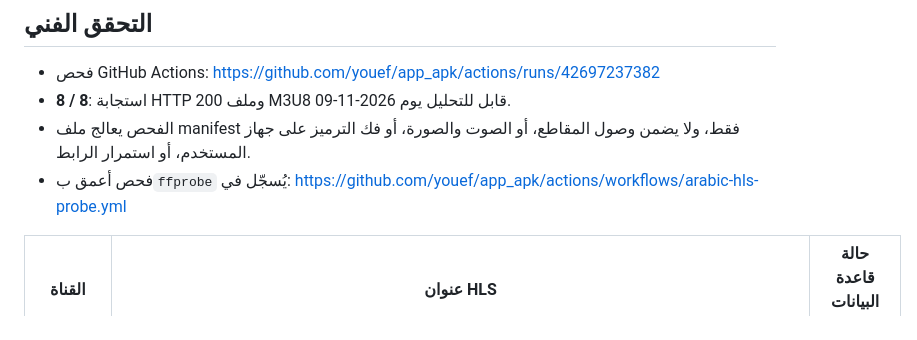
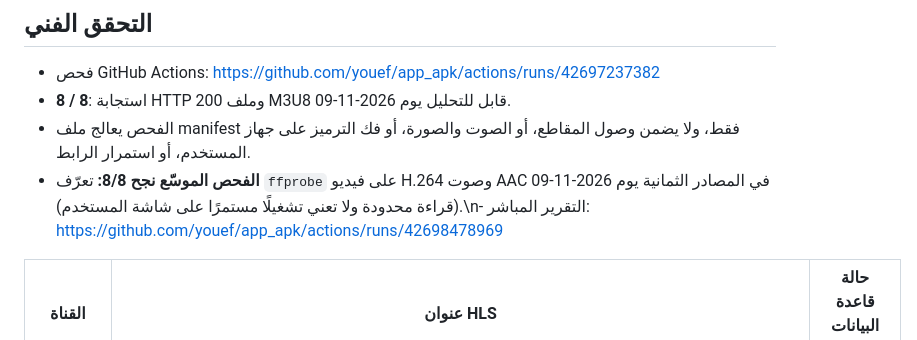
Before and after one commit to youef/app_apk, a Markdown page: docs/ARABIC_LIVE_CHANNELS_AUDIT_2026-11-09.md, the part around the change. GitHub-like rendering.

Commit message:
Record verified H264/AAC codec results for eight Arabic live streams

```diff
--- a/docs/ARABIC_LIVE_CHANNELS_AUDIT_2026-11-09.md
+++ b/docs/ARABIC_LIVE_CHANNELS_AUDIT_2026-11-09.md
@@ -8,7 +8,7 @@
 - فحص GitHub Actions: https://github.com/youef/app_apk/actions/runs/42697237382
 - **8 / 8**: استجابة HTTP 200 وملف M3U8 قابل للتحليل يوم 2026-11-09.
 - الفحص يعالج ملف manifest فقط، ولا يضمن وصول المقاطع، أو الصوت والصورة، أو فك الترميز على جهاز المستخدم، أو استمرار الرابط.
-- فحص أعمق ب`ffprobe` يُسجّل في: https://github.com/youef/app_apk/actions/workflows/arabic-hls-probe.yml
+- **الفحص الموسّع نجح 8/8:** تعرّف `ffprobe` على فيديو H.264 وصوت AAC في المصادر الثمانية يوم 2026-11-09 (قراءة محدودة ولا تعني تشغيلًا مستمرًا على شاشة المستخدم).\n- التقرير المباشر: https://github.com/youef/app_apk/actions/runs/42698478969
 
 | القناة | عنوان HLS | حالة قاعدة البيانات عند الجرد |
 |---|---|---|
```
